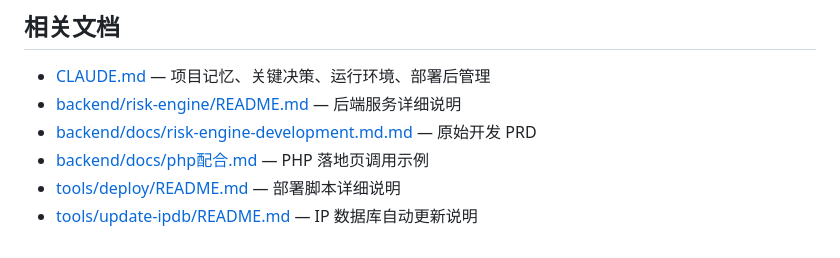
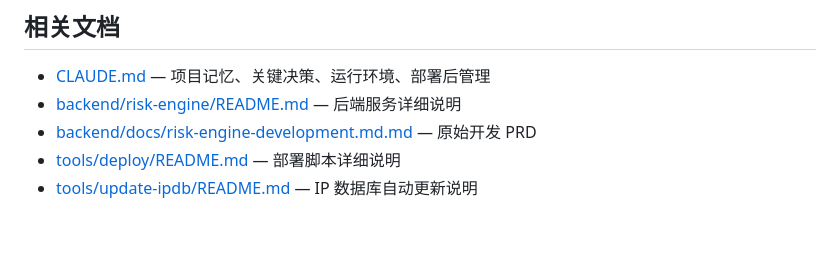
Before and after one commit to JR-coderli/efilter, a Markdown page: README.md, the part around the change. Drawn GitHub-style.

```diff
--- a/README.md
+++ b/README.md
@@ -106,6 +106,5 @@ risk-engine-dev-key-2026
 - [CLAUDE.md](CLAUDE.md) — 项目记忆、关键决策、运行环境、部署后管理
 - [backend/risk-engine/README.md](backend/risk-engine/README.md) — 后端服务详细说明
 - [backend/docs/risk-engine-development.md.md](backend/docs/risk-engine-development.md.md) — 原始开发 PRD
-- [backend/docs/php配合.md](backend/docs/php配合.md) — PHP 落地页调用示例
 - [tools/deploy/README.md](tools/deploy/README.md) — 部署脚本详细说明
 - [tools/update-ipdb/README.md](tools/update-ipdb/README.md) — IP 数据库自动更新说明
```
Also changed, not shown: CLAUDE.md (+0 -1 lines), backend/docs/php配合.md (deleted, +0 -149 lines).
